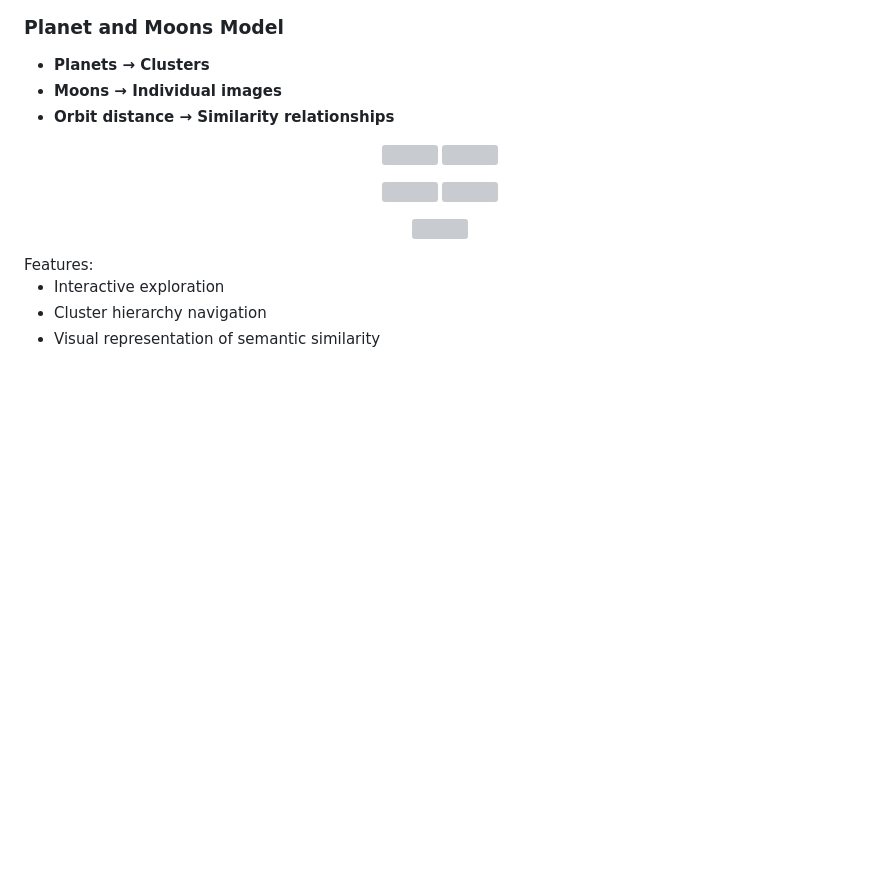
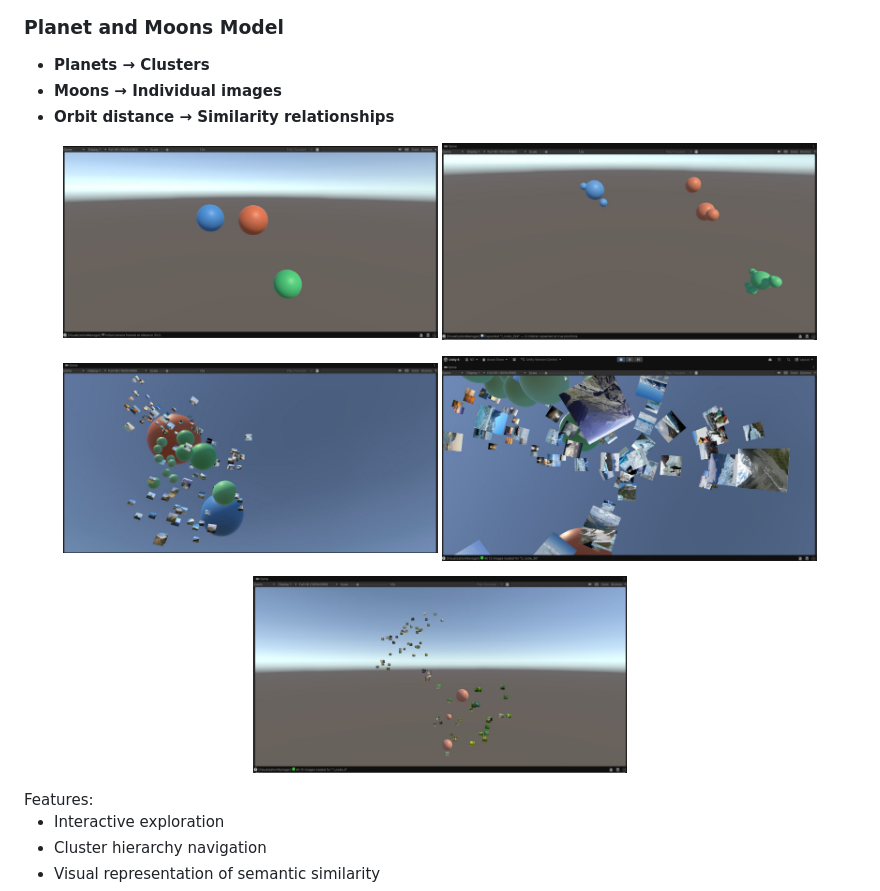
Before and after one commit to goku98-dev/Projects-DEV, a Markdown page: Exploratory Information Retrieval with Hierarchical 3D Visualization/Lanscape Dataset/readme.md, the part around the change. GitHub-like rendering; blank space fills up the shorter version; grey boxes are pictures that could not be loaded.

Commit message:
Change image links to use GitHub URLs
Updated image sources in README to use direct URLs from GitHub repository.

```diff
--- a/Exploratory Information Retrieval with Hierarchical 3D Visualization/Lanscape Dataset/readme.md
+++ b/Exploratory Information Retrieval with Hierarchical 3D Visualization/Lanscape Dataset/readme.md
@@ -103,17 +103,17 @@ The clustered data is visualized using an interactive **3D hierarchical metaphor
 - **Orbit distance → Similarity relationships**
 
 <p align="center">
-  <img src="./img/0.jpeg" width="45%">
-  <img src="./img/1.jpeg" width="45%">
+  <img src="https://raw.githubusercontent.com/goku98-dev/Projects-DEV/main/Exploratory%20Information%20Retrieval%20with%20Hierarchical%203D%20Visualization/img/0.jpeg" width="45%">
+  <img src="https://raw.githubusercontent.com/goku98-dev/Projects-DEV/main/Exploratory%20Information%20Retrieval%20with%20Hierarchical%203D%20Visualization/img/1.jpeg" width="45%">
 </p>
 
 <p align="center">
-  <img src="./img/2.jpeg" width="45%">
-  <img src="./img/3.jpeg" width="45%">
+  <img src="https://raw.githubusercontent.com/goku98-dev/Projects-DEV/main/Exploratory%20Information%20Retrieval%20with%20Hierarchical%203D%20Visualization/img/2.jpeg" width="45%">
+  <img src="https://raw.githubusercontent.com/goku98-dev/Projects-DEV/main/Exploratory%20Information%20Retrieval%20with%20Hierarchical%203D%20Visualization/img/3.jpeg" width="45%">
 </p>
 
 <p align="center">
-  <img src="./img/4.jpeg" width="45%">
+  <img src="https://raw.githubusercontent.com/goku98-dev/Projects-DEV/main/Exploratory%20Information%20Retrieval%20with%20Hierarchical%203D%20Visualization/img/4.jpeg" width="45%">
 </p>
 Features:
 
```
